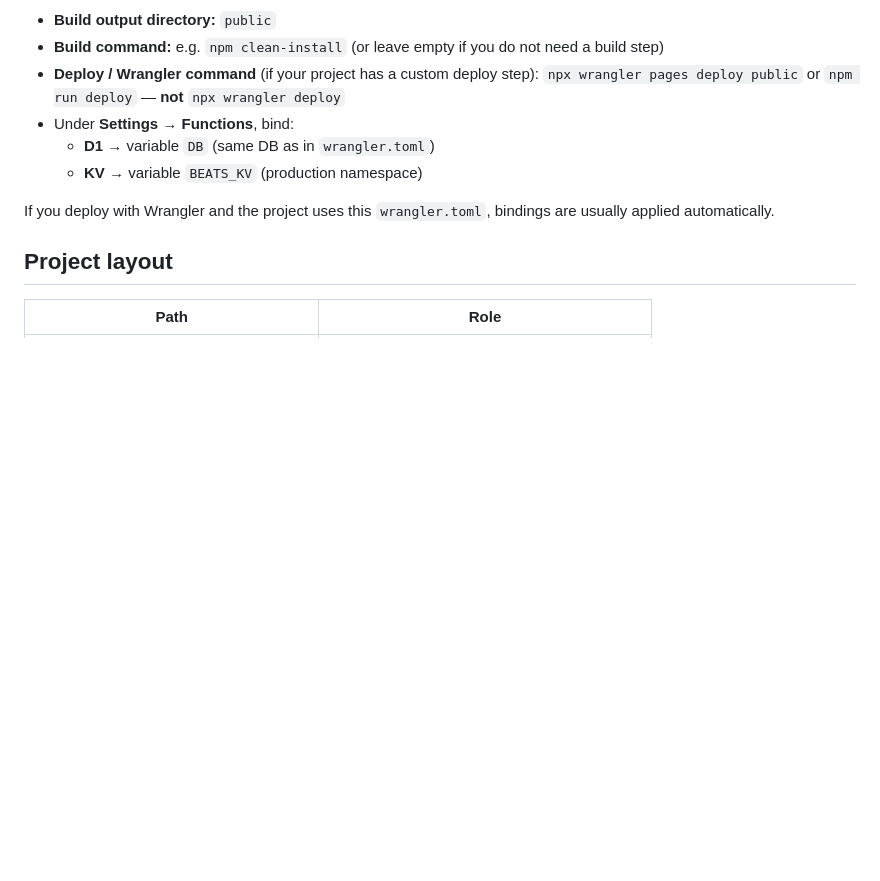
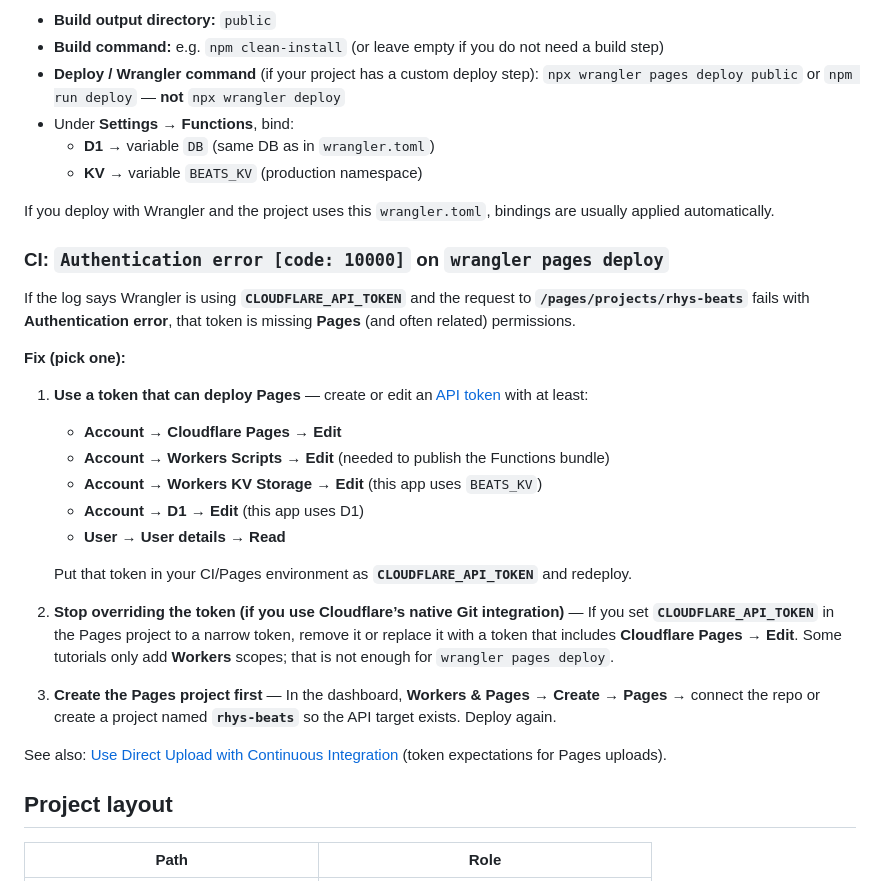
Before and after one commit to dylanflogaus/rhys-beats, a Markdown page: README.md, the part around the change. Drawn GitHub-style; blank space fills up the shorter version.

Commit message:
Docs: fix Cloudflare API token permissions for Pages CI deploy

```diff
--- a/README.md
+++ b/README.md
@@ -95,6 +95,27 @@ Do **not** run `npx wrangler deploy` for this project — Wrangler will look for
 
 If you deploy with Wrangler and the project uses this `wrangler.toml`, bindings are usually applied automatically.
 
+### CI: `Authentication error [code: 10000]` on `wrangler pages deploy`
+
+If the log says Wrangler is using **`CLOUDFLARE_API_TOKEN`** and the request to **`/pages/projects/rhys-beats`** fails with **Authentication error**, that token is missing **Pages** (and often related) permissions.
+
+**Fix (pick one):**
+
+1. **Use a token that can deploy Pages** — create or edit an [API token](https://dash.cloudflare.com/profile/api-tokens) with at least:
+   - **Account** → **Cloudflare Pages** → **Edit**
+   - **Account** → **Workers Scripts** → **Edit** (needed to publish the Functions bundle)
+   - **Account** → **Workers KV Storage** → **Edit** (this app uses `BEATS_KV`)
+   - **Account** → **D1** → **Edit** (this app uses D1)
+   - **User** → **User details** → **Read**
+
+   Put that token in your CI/Pages environment as **`CLOUDFLARE_API_TOKEN`** and redeploy.
+
+2. **Stop overriding the token (if you use Cloudflare’s native Git integration)** — If you set **`CLOUDFLARE_API_TOKEN`** in the Pages project to a narrow token, remove it or replace it with a token that includes **Cloudflare Pages → Edit**. Some tutorials only add **Workers** scopes; that is not enough for `wrangler pages deploy`.
+
+3. **Create the Pages project first** — In the dashboard, **Workers & Pages** → **Create** → **Pages** → connect the repo or create a project named **`rhys-beats`** so the API target exists. Deploy again.
+
+See also: [Use Direct Upload with Continuous Integration](https://developers.cloudflare.com/pages/how-to/use-direct-upload-with-continuous-integration/) (token expectations for Pages uploads).
+
 ## Project layout
 
 | Path | Role |
```
